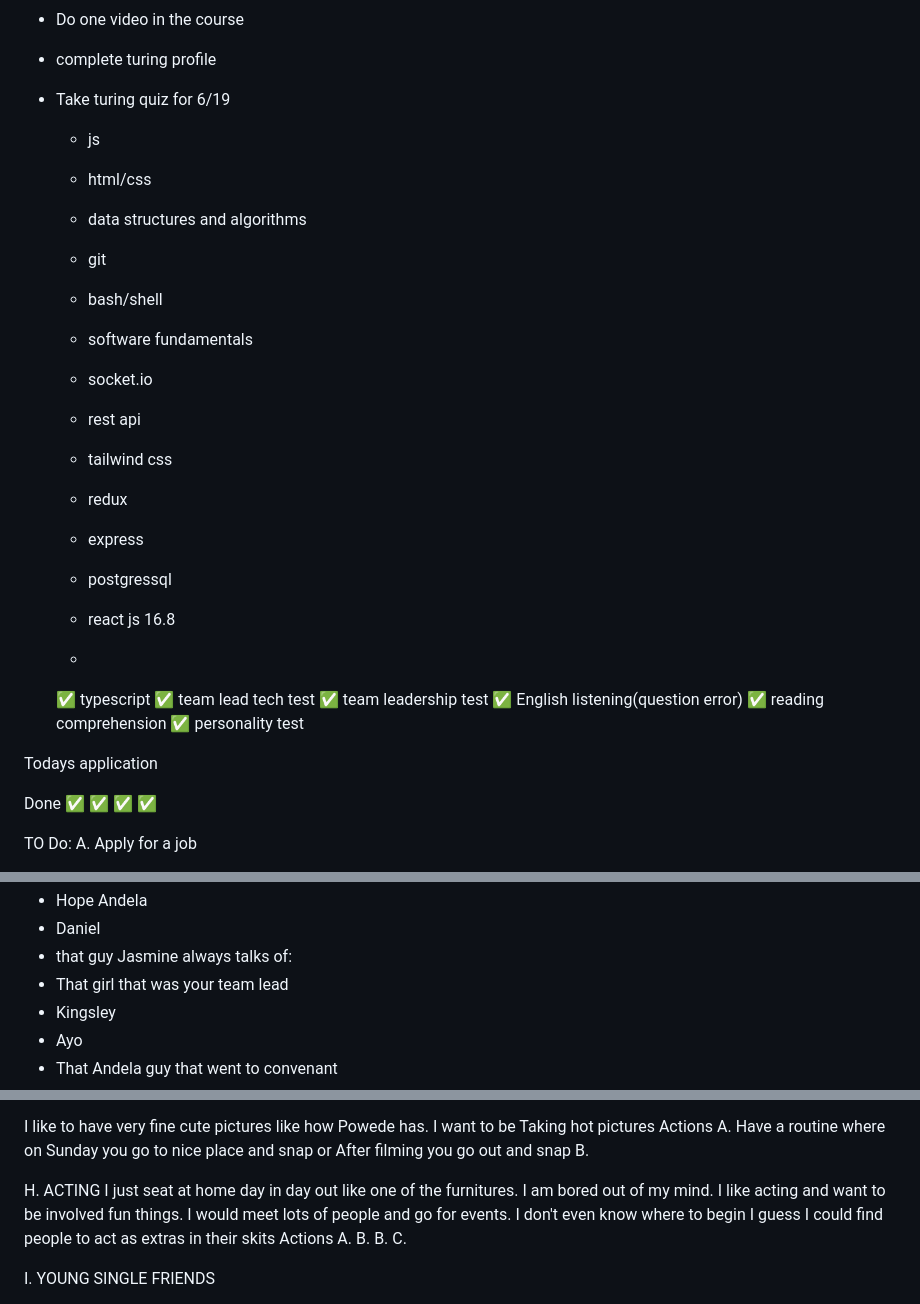
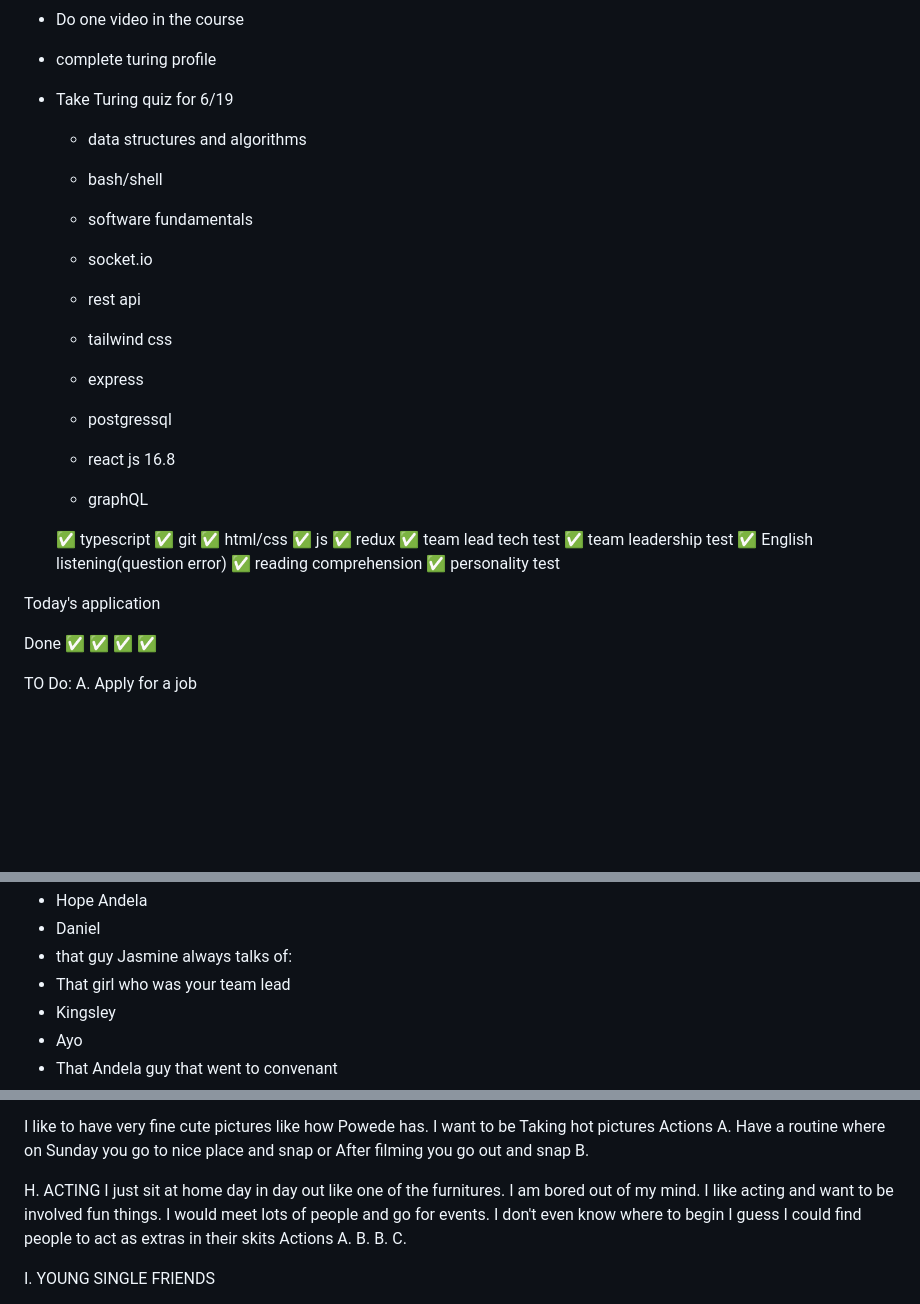
Before and after one commit to tamunoibi/Algorithm, a Markdown page: journal.md, 3 parts joined by grey strips. GitHub-like rendering; blank space fills up the shorter version.

```diff
--- a/journal.md
+++ b/journal.md
@@ -447,26 +447,27 @@ TODO:
 - Do one video in the course
 - complete turing profile
 
-- Take turing quiz for 6/19
-   - js
-   - html/css
+- Take Turing quiz for 6/19
    - data structures and algorithms
-
-   - git
    - bash/shell
    - software fundamentals
-
 
    - socket.io
    - rest api
    - tailwind css
 
-   - redux
+
    - express
    - postgressql
    - react js 16.8
-   -
+   - graphQL
+
+
    ✅ typescript
+   ✅ git
+   ✅ html/css
+   ✅ js
+   ✅ redux
    ✅ team lead tech test
    ✅ team leadership test
    ✅ English listening(question error)
@@ -474,7 +475,7 @@ TODO:
    ✅ personality test
 
 
-Todays application
+Today's application
 
 
 
@@ -542,7 +543,7 @@ Referrals
 - Hope Andela
 - Daniel
 - that guy Jasmine always talks of:
-- That girl that was your team lead
+- That girl who was your team lead
 - Kingsley
 - Ayo
 - That Andela guy that went to convenant
@@ -801,7 +802,7 @@ B.
 
 
 H. ACTING
-I just seat at home day in day out like one of the furnitures.
+I just sit at home day in day out like one of the furnitures.
 I am bored out of my mind. I like acting and want to be involved fun things. I would meet lots of people and go for events. I don't even know where to begin I guess I could find people to act as extras in their skits
 Actions
 A.
```
Also changed, not shown: other parts of journal.md (+3 -3 lines).
